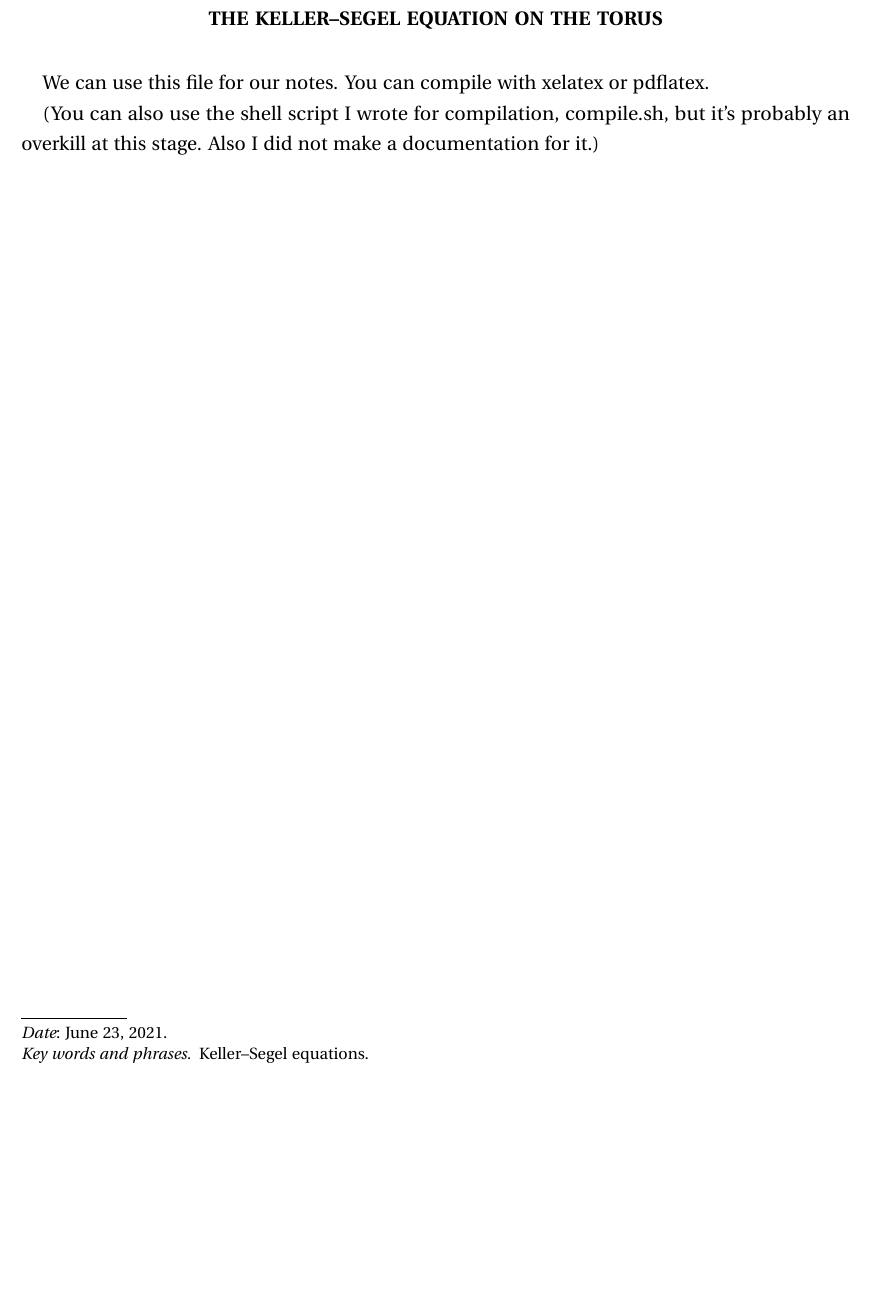
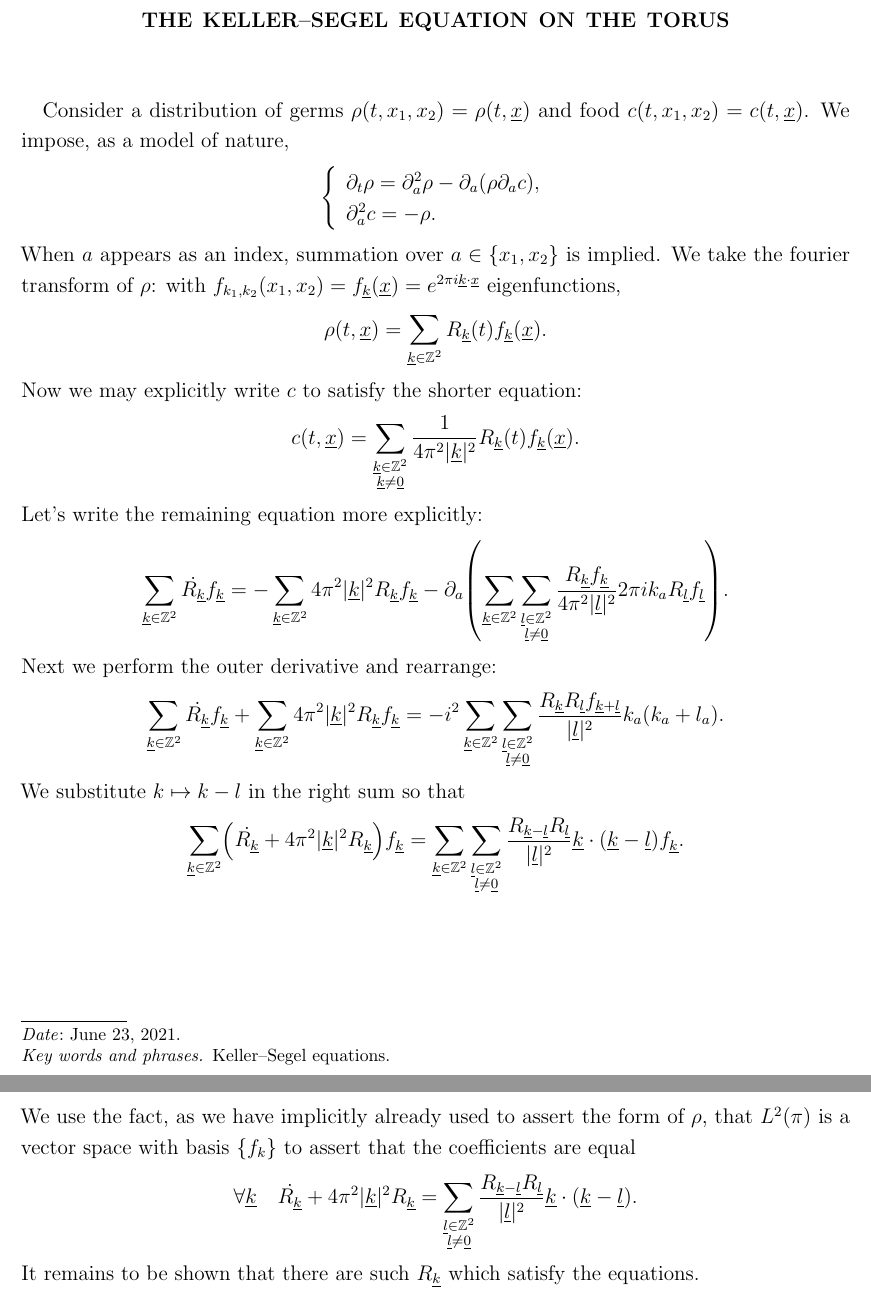
Before and after one commit to akos-nagy/ks_reu, a LaTeX paper (kellersegel.tex): part of the page before the commit and two parts of pages 1 and 2 of 2 after it, the two joined at a grey line, cut so that both start at the same text, the shorter picture padded with empty space. Compiled offline with pdfLaTeX.

Commit message:
preliminary equations derivation

```diff
--- a/kellersegel.tex
+++ b/kellersegel.tex
@@ -3,7 +3,7 @@
 %%%%%%%%%% Packages %%%%%%%%%%
 
 \usepackage{amsmath,amssymb,mathtools,verbatim,bbm}%,kpfonts}
-\usepackage[widespace,upright]{fourier}
+%\usepackage[widespace,upright]{fourier}
 \usepackage[backrefs]{amsrefs}
 \usepackage[protrusion=true]{microtype}
 \usepackage[english]{babel}
@@ -154,9 +154,25 @@
 
 \maketitle
 
-We can use this file for our notes. You can compile with xelatex or pdflatex.
+%We can use this file for our notes. You can compile with xelatex or pdflatex.
 
-(You can also use the shell script I wrote for compilation, compile.sh, but it's probably an overkill at this stage. Also I did not make a documentation for it.)
+%(You can also use the shell script I wrote for compilation, compile.sh, but it's probably an overkill at this stage. Also I did not make a documentation for it.)
+
+Consider a distribution of germs $\rho(t,x_1,x_2)=\rho(t,\underline x)$ and food $c(t,x_1,x_2)=c(t,\underline x)$.  We impose, as a model of nature,
+\[\left\{\begin{array}l\partial_t\rho=\partial_a^2\rho-\partial_a(\rho\partial_ac),\\\partial_a^2c=-\rho.\end{array}\right.\]
+When $a$ appears as an index, summation over $a\in\{x_1,x_2\}$ is implied.  We take the fourier transform of $\rho$: with $f_{k_1,k_2}(x_1,x_2)=f_{\underline k}(\underline x)=e^{2\pi i\underline k\cdot\underline x}$ eigenfunctions,%!ad!why don't we use Einstein summation for fourier transforms?!ad!
+\[\rho(t,\underline x)=\sum_{\underline k\in\mathbb Z^2}R_{\underline k}(t)f_{\underline k}(\underline x).\]
+Now we may explicitly write $c$ to satisfy the shorter equation:
+\[c(t,\underline x)=\sum_{\substack{\underline k\in\mathbb Z^2\\\underline k\neq\underline0}}\frac1{4\pi^2|\underline k|^2}R_{\underline k}(t)f_{\underline k}(\underline x).\]%!ad!perhaps some clarification about $c$ not being unique!ad!
+Let's write the remaining equation more explicitly:
+\[\sum_{\underline k\in\mathbb Z^2}\dot{R_{\underline k}}f_{\underline k}=-\sum_{\underline k\in\mathbb Z^2}4\pi^2|\underline k|^2R_{\underline k}f_{\underline k}-\partial_a\left(\sum_{\underline k\in\mathbb Z^2}\sum_{\substack{\underline l\in\mathbb Z^2\\\underline l\neq\underline0}}\frac{R_{\underline k}f_{\underline k}}{4\pi^2|\underline l|^2}2\pi ik_aR_{\underline l}f_{\underline l}\right).\]
+Next we perform the outer derivative and rearrange:
+\[\sum_{\underline k\in\mathbb Z^2}\dot{R_{\underline k}}f_{\underline k}+\sum_{\underline k\in\mathbb Z^2}4\pi^2|\underline k|^2R_{\underline k}f_{\underline k}=-i^2\sum_{\underline k\in\mathbb Z^2}\sum_{\substack{\underline l\in\mathbb Z^2\\\underline l\neq\underline0}}\frac{R_{\underline k}R_{\underline l}f_{\underline k+\underline l}}{|\underline l|^2}k_a(k_a+l_a).\]
+We substitute $k\mapsto k-l$ in the right sum so that
+\[\sum_{\underline k\in\mathbb Z^2}\left(\dot{R_{\underline k}}+4\pi^2|\underline k|^2R_{\underline k}\right)f_{\underline k}=\sum_{\underline k\in\mathbb Z^2}\sum_{\substack{\underline l\in\mathbb Z^2\\\underline l\neq\underline0}}\frac{R_{\underline k-\underline l}R_{\underline l}}{|\underline l|^2}\underline k\cdot(\underline k-\underline l)f_{\underline k}.\]
+We use the fact, as we have implicitly already used to assert the form of $\rho$, that $L^2(\pi)$ is a vector space with basis $\{f_k\}$ to assert that the coefficients are equal
+\[\forall\underline k\quad\dot{R_{\underline k}}+4\pi^2|\underline k|^2R_{\underline k}=\sum_{\substack{\underline l\in\mathbb Z^2\\\underline l\neq\underline0}}\frac{R_{\underline k-\underline l}R_{\underline l}}{|\underline l|^2}\underline k\cdot(\underline k-\underline l).\]
+It remains to be shown that there are such $R_{\underline k}$ which satisfy the equations.
 
 %===============================================================================
 %\bibliography{references}
```
Also changed, not shown: kellersegel.pdf.
